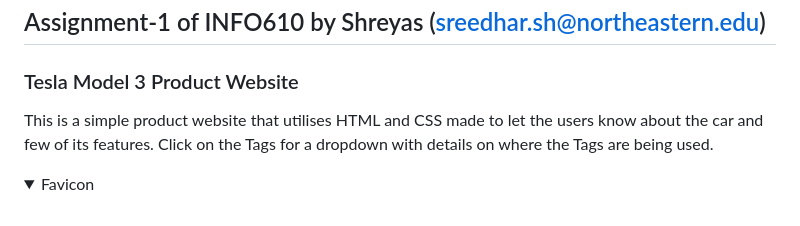
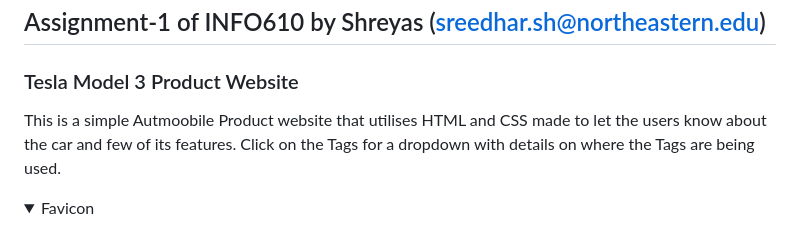
Before and after one commit to sreedhar-shreyas/INFO6150-Assignment1, a Markdown page: README.md, the part around the change. Drawn GitHub-style; folded sections open.

```diff
--- a/README.md
+++ b/README.md
@@ -1,7 +1,7 @@
 # INFO6150
 ## Assignment-1 of INFO610 by Shreyas (sreedhar.sh@northeastern.edu)
 ### Tesla Model 3 Product Website
-This is a simple product website that utilises HTML and CSS made to let the users know about the car and few of its features. Click on the Tags for a dropdown with details on where the Tags are being used.
+This is a simple Autmoobile Product website that utilises HTML and CSS made to let the users know about the car and few of its features. Click on the Tags for a dropdown with details on where the Tags are being used.
 <details>
  <summary> Favicon </summary>
 
```
